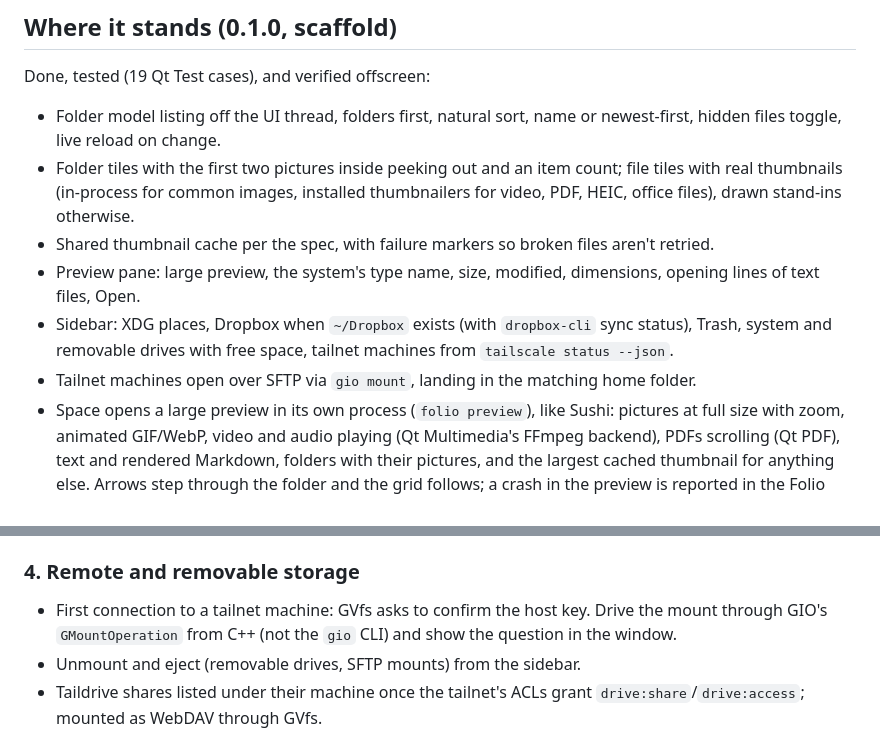
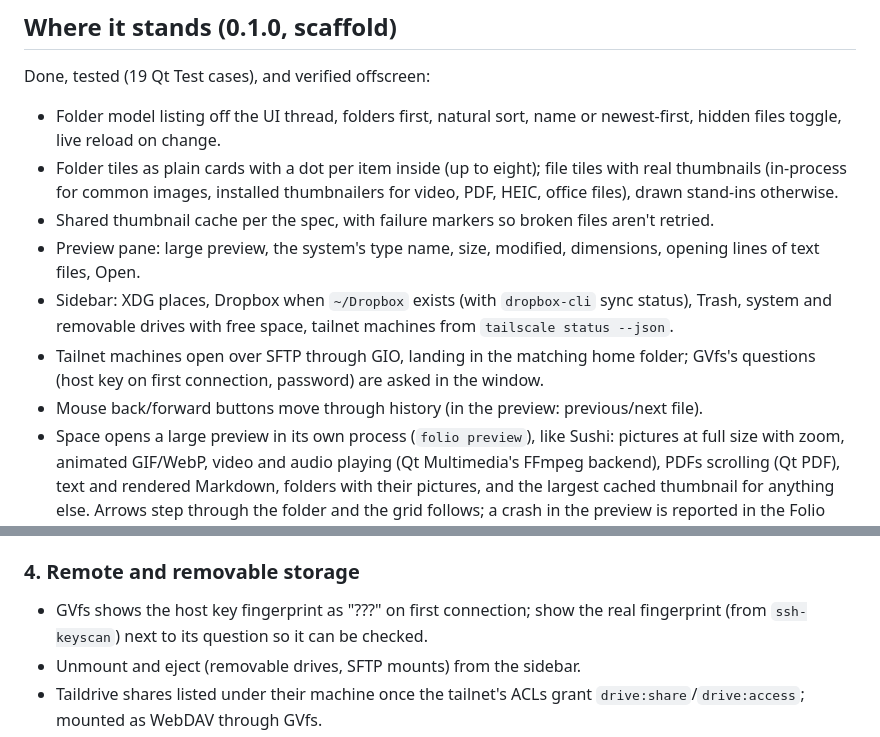
Before and after one commit to 28allday/folio, a Markdown page: plans/folio.md, 2 parts joined by grey strips. Drawn GitHub-style.

```diff
--- a/plans/folio.md
+++ b/plans/folio.md
@@ -22,11 +22,12 @@ Folio replaces it with an app built the way Hype, Monologue, Omacut and Signed a
 Done, tested (19 Qt Test cases), and verified offscreen:
 
 - Folder model listing off the UI thread, folders first, natural sort, name or newest-first, hidden files toggle, live reload on change.
-- Folder tiles with the first two pictures inside peeking out and an item count; file tiles with real thumbnails (in-process for common images, installed thumbnailers for video, PDF, HEIC, office files), drawn stand-ins otherwise.
+- Folder tiles as plain cards with a dot per item inside (up to eight); file tiles with real thumbnails (in-process for common images, installed thumbnailers for video, PDF, HEIC, office files), drawn stand-ins otherwise.
 - Shared thumbnail cache per the spec, with failure markers so broken files aren't retried.
 - Preview pane: large preview, the system's type name, size, modified, dimensions, opening lines of text files, Open.
 - Sidebar: XDG places, Dropbox when `~/Dropbox` exists (with `dropbox-cli` sync status), Trash, system and removable drives with free space, tailnet machines from `tailscale status --json`.
-- Tailnet machines open over SFTP via `gio mount`, landing in the matching home folder.
+- Tailnet machines open over SFTP through GIO, landing in the matching home folder; GVfs's questions (host key on first connection, password) are asked in the window.
+- Mouse back/forward buttons move through history (in the preview: previous/next file).
 - Space opens a large preview in its own process (`folio preview`), like Sushi: pictures at full size with zoom, animated GIF/WebP, video and audio playing (Qt Multimedia's FFmpeg backend), PDFs scrolling (Qt PDF), text and rendered Markdown, folders with their pictures, and the largest cached thumbnail for anything else. Arrows step through the folder and the grid follows; a crash in the preview is reported in the Folio window. Ctrl+I toggles the details pane.
 - `org.freedesktop.FileManager1` for "Show in folder"; `folio <file>` opens its folder with the file selected.
 - Whole-palette theme following, Hyprland rounding, the Omarchy translator, `?` overlay.
@@ -76,7 +77,7 @@ Done, tested (19 Qt Test cases), and verified offscreen:
 
 ### 4. Remote and removable storage
 
-- First connection to a tailnet machine: GVfs asks to confirm the host key. Drive the mount through GIO's `GMountOperation` from C++ (not the `gio` CLI) and show the question in the window.
+- GVfs shows the host key fingerprint as "???" on first connection; show the real fingerprint (from `ssh-keyscan`) next to its question so it can be checked.
 - Unmount and eject (removable drives, SFTP mounts) from the sidebar.
 - Taildrive shares listed under their machine once the tailnet's ACLs grant `drive:share`/`drive:access`; mounted as WebDAV through GVfs.
 - SMB/NFS/MTP keep working through the GVfs backends Omarchy already installs (`gvfs-smb`, `gvfs-nfs`, `gvfs-mtp`); MTP phones appear under Devices.
```
Also changed, not shown: README.md (+2 -2 lines), docs/screenshot.png, 13 other files.
